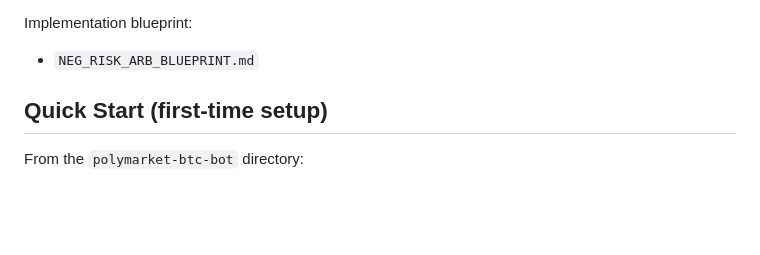
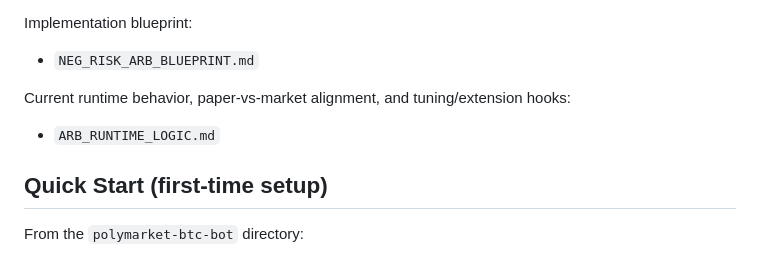
Before and after one commit to James-Liebel/Porfolio-Watcher, a Markdown page: polymarket-btc-bot/README.md, the part around the change. Drawn GitHub-style; blank space fills up the shorter version.

```diff
--- a/polymarket-btc-bot/README.md
+++ b/polymarket-btc-bot/README.md
@@ -46,6 +46,9 @@ Primary modules:
 
 Implementation blueprint:
 - `NEG_RISK_ARB_BLUEPRINT.md`
+
+Current runtime behavior, paper-vs-market alignment, and tuning/extension hooks:
+- `ARB_RUNTIME_LOGIC.md`
 
 ## Quick Start (first-time setup)
 
```
Also changed, not shown: polymarket-btc-bot/ARB_RUNTIME_LOGIC.md (added, +136 -0 lines).
